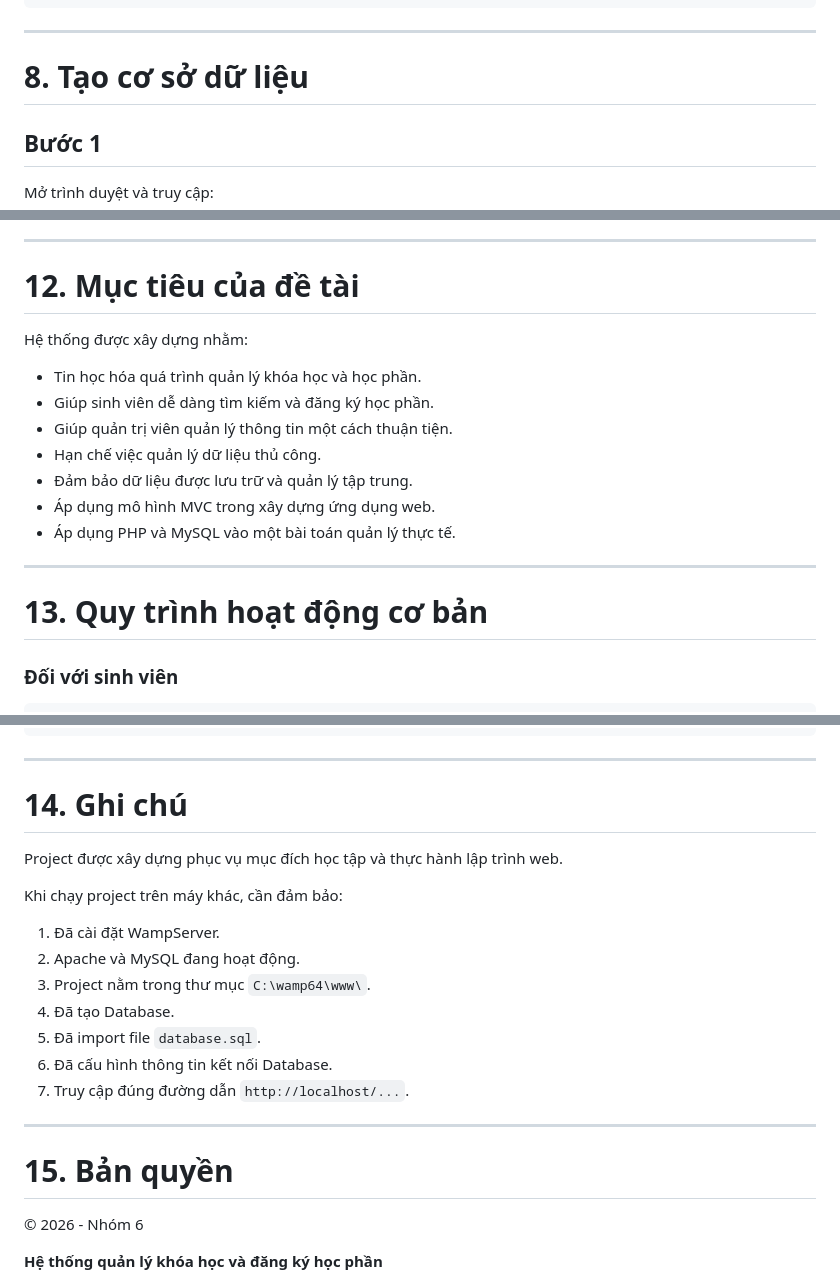
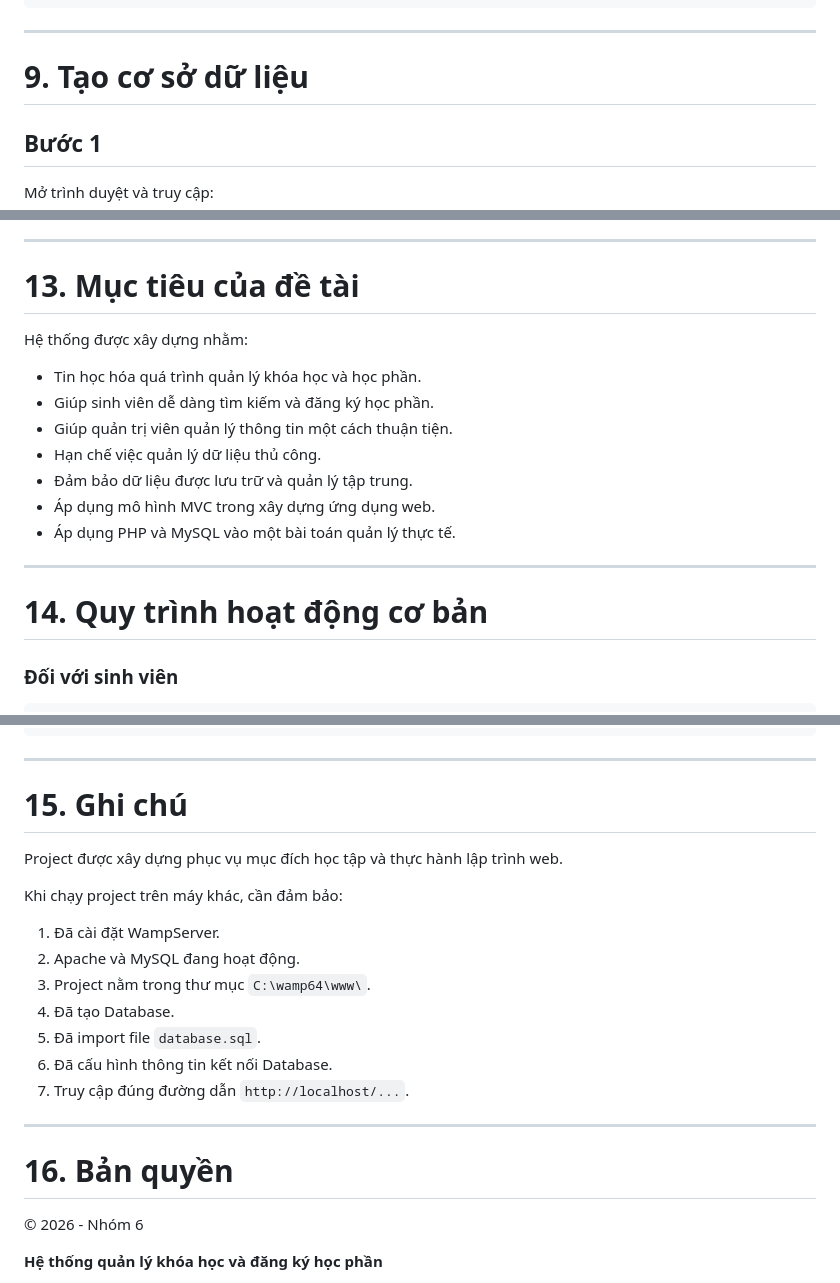
Before and after one commit to Hinn06/lt-web, a Markdown page: README.md, 3 parts joined by grey strips. GitHub-like rendering.

```diff
--- a/README.md
+++ b/README.md
@@ -183,7 +210,7 @@ C:\wamp64\www\qly-khoa-hoc\
 
 ---
 
-# 8. Tạo cơ sở dữ liệu
+# 9. Tạo cơ sở dữ liệu
 
 ## Bước 1
 Mở trình duyệt và truy cập:
@@ -300,7 +327,7 @@ Trang About bao gồm:
 - Chức năng chính.
 ---
 
-# 12. Mục tiêu của đề tài
+# 13. Mục tiêu của đề tài
 
 Hệ thống được xây dựng nhằm:
 
@@ -314,7 +341,7 @@ Hệ thống được xây dựng nhằm:
 
 ---
 
-# 13. Quy trình hoạt động cơ bản
+# 14. Quy trình hoạt động cơ bản
 
 ### Đối với sinh viên
 
@@ -350,7 +377,7 @@ Quản lý đăng ký học phần
 
 ---
 
-# 14. Ghi chú
+# 15. Ghi chú
 
 Project được xây dựng phục vụ mục đích học tập và thực hành lập trình web.
 
@@ -366,7 +393,7 @@ Khi chạy project trên máy khác, cần đảm bảo:
 
 ---
 
-# 15. Bản quyền
+# 16. Bản quyền
 
 © 2026 - Nhóm 6
 
```
Also changed, not shown: other parts of README.md (+74 -47 lines).
